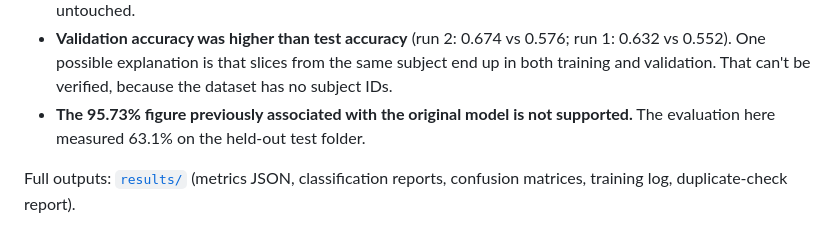
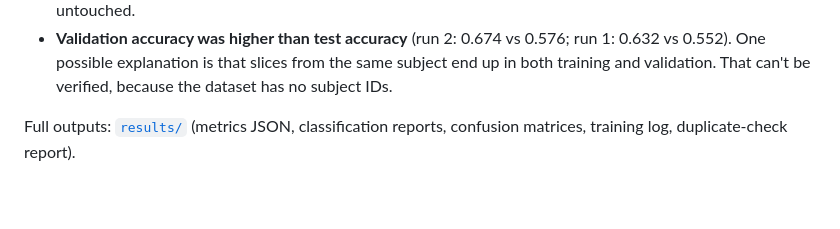
Before and after one commit to SreyaThota/alzheimers-mri-detection, a Markdown page: README.md, the part around the change. GitHub-like rendering; blank space fills up the shorter version.

Commit message:
README: remove unverified 95.73% figure

```diff
--- a/README.md
+++ b/README.md
@@ -66,7 +66,6 @@ Predicting "No Dementia" for every image would score 0.500 accuracy (640 of 1,27
 - **Moderate Dementia has only 12 test images**, so its metrics are very noisy: one image changes recall by 8 percentage points.
 - **Training length was the first thing to fix.** Run 1 hit its 25-epoch cap with validation loss still falling. Run 2 used the same code and seed with a 70-epoch cap; early stopping ended it at epoch 42 (best validation loss at epoch 36). Run 1's outputs are kept outside the repo for comparison. Run 2 was chosen on validation loss alone, but it was trained after run 1's test results had been seen, so the test set is no longer strictly untouched.
 - **Validation accuracy was higher than test accuracy** (run 2: 0.674 vs 0.576; run 1: 0.632 vs 0.552). One possible explanation is that slices from the same subject end up in both training and validation. That can't be verified, because the dataset has no subject IDs.
-- **The 95.73% figure previously associated with the original model is not supported.** The evaluation here measured 63.1% on the held-out test folder.
 
 Full outputs: [`results/`](results/) (metrics JSON, classification reports, confusion matrices, training log, duplicate-check report).
 
```
